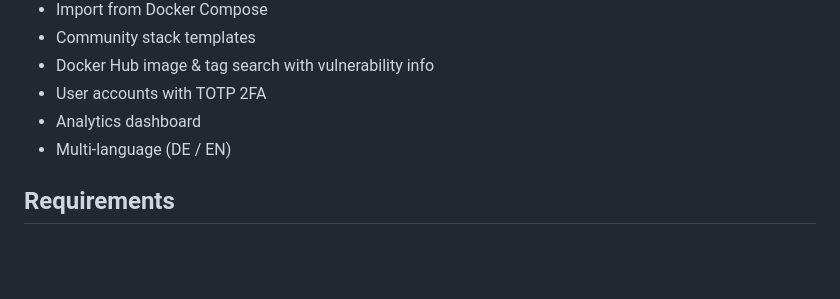
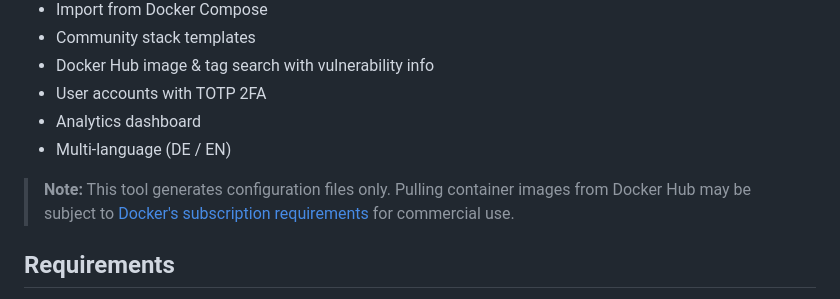
Before and after one commit to Garfieldttt/podman-kube-generator, a Markdown page: README.md, the part around the change. Drawn GitHub-style; blank space fills up the shorter version.

Commit message:
Add Docker Hub commercial use note to README

```diff
--- a/README.md
+++ b/README.md
@@ -20,6 +20,8 @@ Web UI for generating **Podman Kubernetes YAML** (`podman play kube`) and **Quad
 - User accounts with TOTP 2FA
 - Analytics dashboard
 - Multi-language (DE / EN)
+
+> **Note:** This tool generates configuration files only. Pulling container images from Docker Hub may be subject to [Docker's subscription requirements](https://www.docker.com/pricing/) for commercial use.
 
 ## Requirements
 
```
